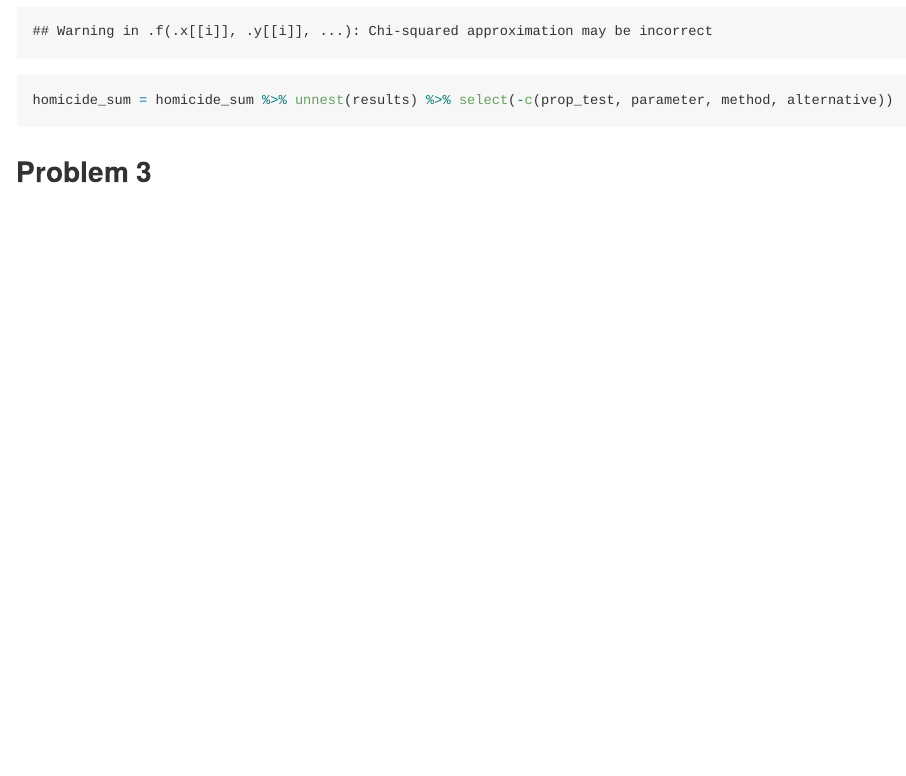
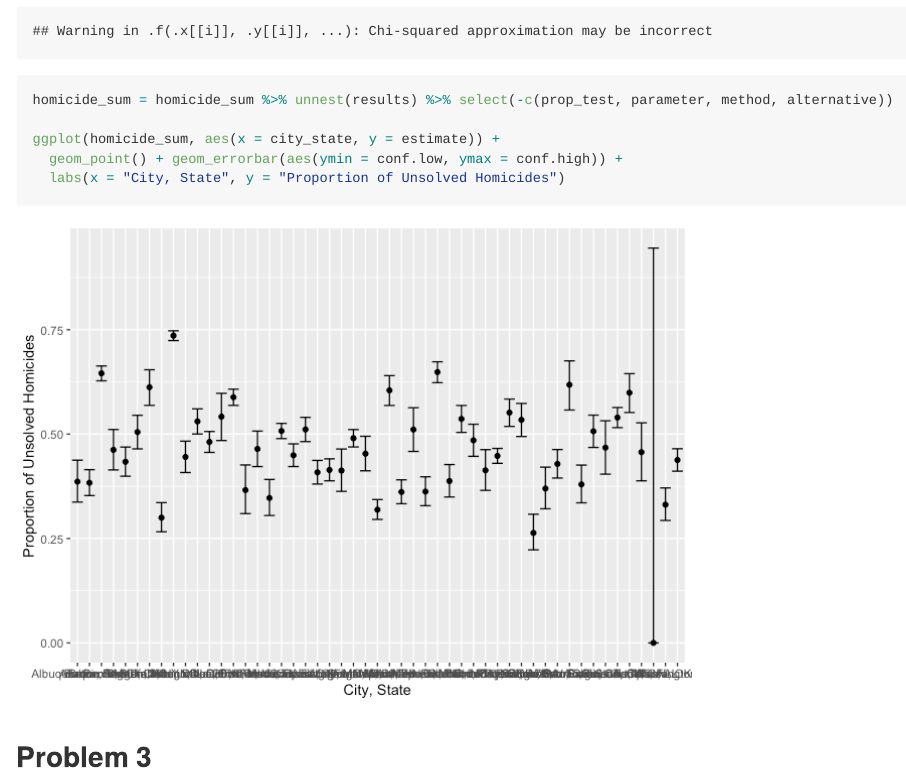
Before and after one commit to shodaiinose/p8105_hw5_si2426, an R Markdown document (p8105_hw5_si2426.Rmd): the page in a window 1100 px wide, from 1140 px down. The pictures show the output file p8105_hw5_si2426.md that the author committed with the source, drawn offline in the style of GitHub; long lines of code are wrapped.

Commit message:
created plot to show proportion of unsolved homicides

````diff
--- a/p8105_hw5_si2426.Rmd
+++ b/p8105_hw5_si2426.Rmd
@@ -41,6 +42,10 @@ homicide_sum = homicide_summary %>% mutate(
     )
 
 homicide_sum = homicide_sum %>% unnest(results) %>% select(-c(prop_test, parameter, method, alternative))
+
+ggplot(homicide_sum, aes(x = city_state, y = estimate)) +
+  geom_point() + geom_errorbar(aes(ymin = conf.low, ymax = conf.high)) +
+  labs(x = "City, State", y = "Proportion of Unsolved Homicides")
 ```
 
 
````
Also changed, not shown: p8105_hw5_si2426.md, p8105_hw5_si2426_files/figure-gfm/unnamed-chunk-5-1.png (added), p8105_hw5_si2426.Rmd (1 more changed lines).
